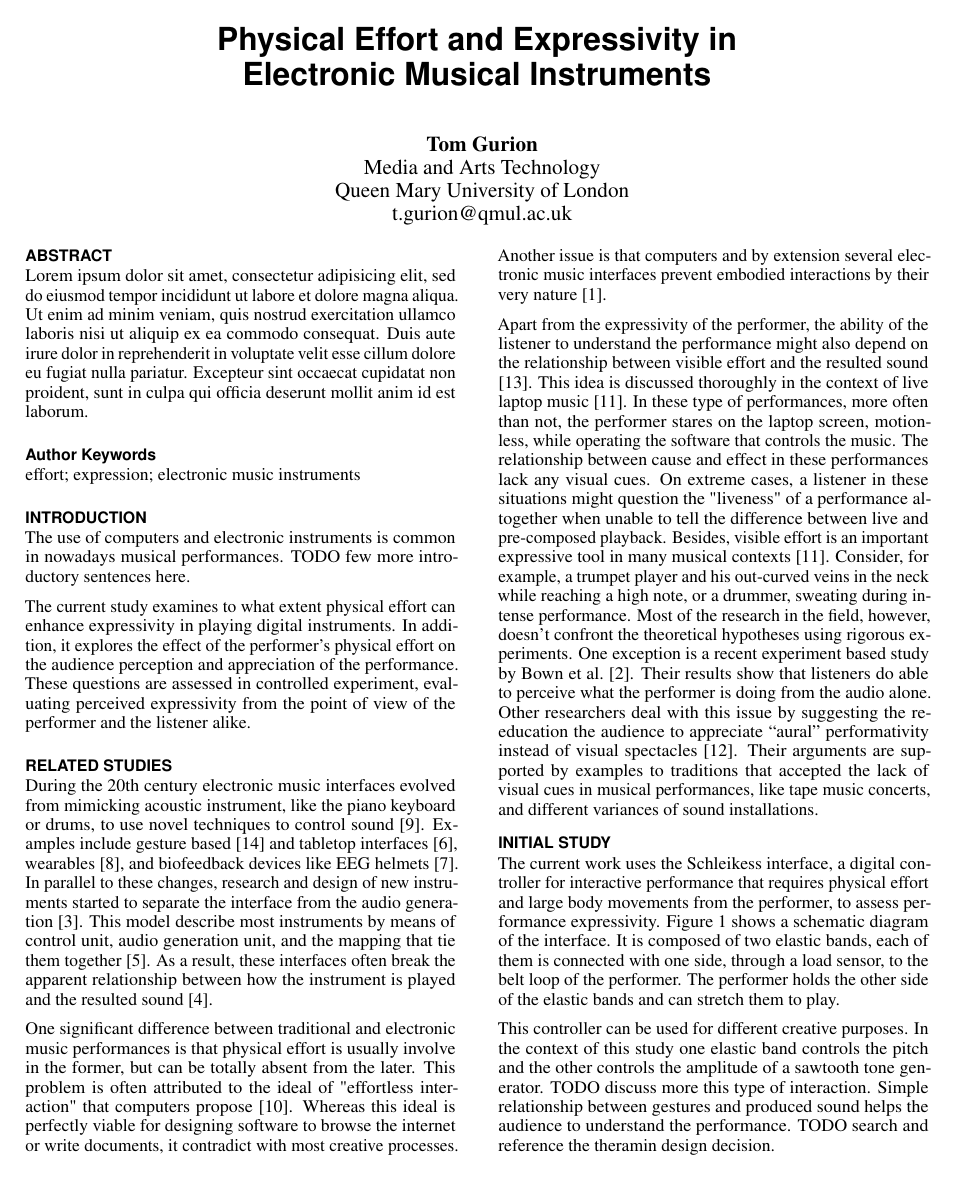
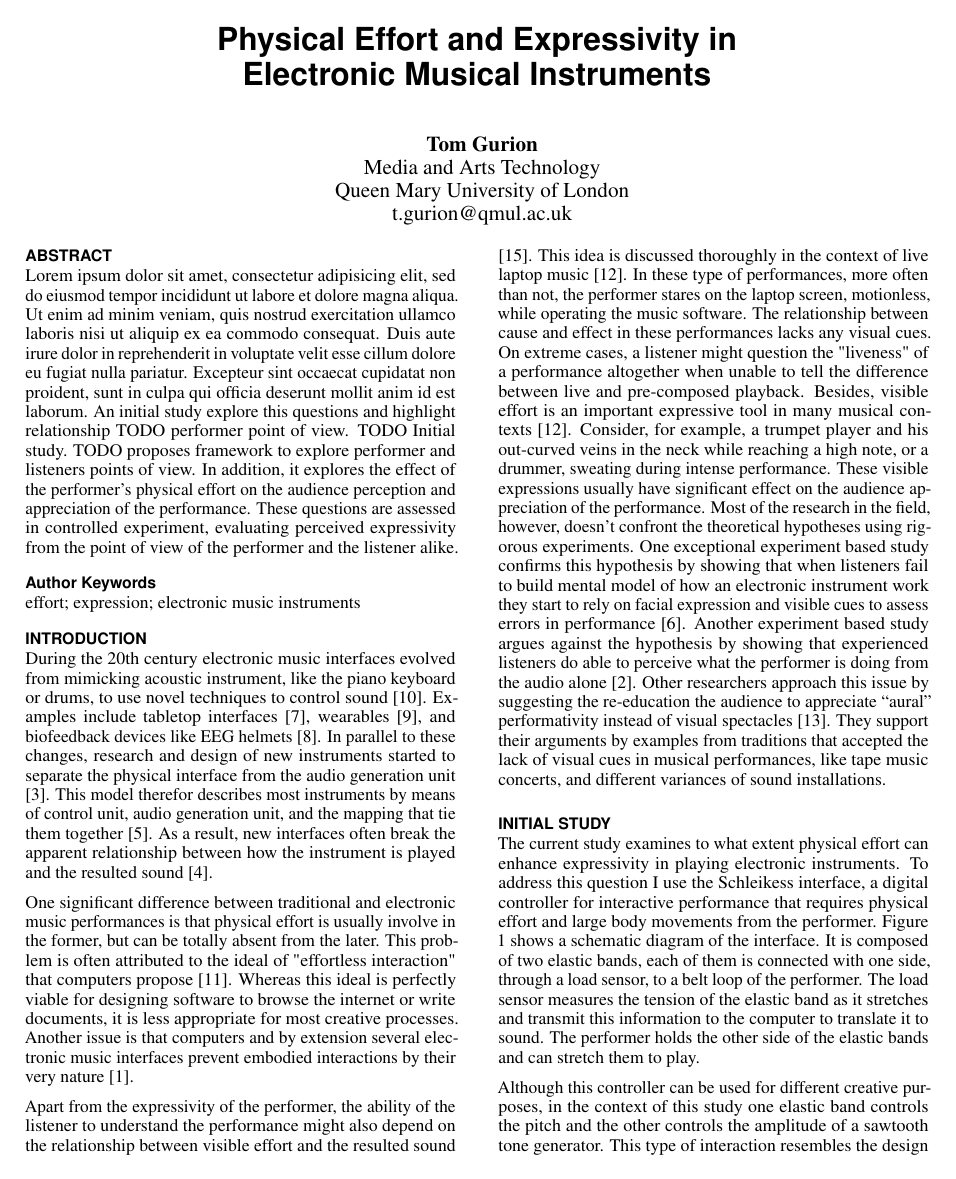
Before and after one commit to Nagasaki45/IDMT-final, a LaTeX document (paper/paper.tex): page 1 of 3. Compiled offline with pdfLaTeX.

Commit message:
Paper: Intro / study are ready

```diff
--- a/paper/paper.tex
+++ b/paper/paper.tex
@@ -85,55 +85,52 @@
 % TODO abstract
 \begin{abstract}
   Lorem ipsum dolor sit amet, consectetur adipisicing elit, sed do eiusmod tempor incididunt ut labore et dolore magna aliqua. Ut enim ad minim veniam, quis nostrud exercitation ullamco laboris nisi ut aliquip ex ea commodo consequat. Duis aute irure dolor in reprehenderit in voluptate velit esse cillum dolore eu fugiat nulla pariatur. Excepteur sint occaecat cupidatat non proident, sunt in culpa qui officia deserunt mollit anim id est laborum.
+An initial study explore this questions and highlight relationship
+TODO performer point of view.
+TODO Initial study.
+TODO proposes framework to explore performer and listeners points of view.
+In addition, it explores the effect of the performer's physical effort on the audience perception and appreciation of the performance.
+These questions are assessed in controlled experiment, evaluating perceived expressivity from the point of view of the performer and the listener alike.
+
 \end{abstract}
 
 \keywords{\plainkeywords}
 
 \section{Introduction}
 
-The use of computers and electronic instruments is common in nowadays musical performances.
-TODO few more introductory sentences here.
-
-The current study examines to what extent physical effort can enhance expressivity in playing digital instruments.
-In addition, it explores the effect of the performer's physical effort on the audience perception and appreciation of the performance.
-These questions are assessed in controlled experiment, evaluating perceived expressivity from the point of view of the performer and the listener alike.
-
-\section{Related studies}
-
 During the 20th century electronic music interfaces evolved from mimicking acoustic instrument, like the piano keyboard or drums, to use novel techniques to control sound \cite{Paradiso1997}.
-Examples include gesture based \cite{Wanderley2001} and tabletop interfaces \cite{Jorda2007}, wearables \cite{Mitchell2012}, and biofeedback devices like EEG helmets \cite{Miranda2005}.
-In parallel to these changes, research and design of new instruments started to separate the interface from the audio generation \cite{Cook2004}.
-This model describe most instruments by means of control unit, audio generation unit, and the mapping that tie them together \cite{Drummond2009}.
-As a result, these interfaces often break the apparent relationship between how the instrument is played and the resulted sound \cite{DEscrivan2006}.
+Examples include tabletop interfaces \cite{Jorda2007}, wearables \cite{Mitchell2012}, and biofeedback devices like EEG helmets \cite{Miranda2005}.
+In parallel to these changes, research and design of new instruments started to separate the physical interface from the audio generation unit \cite{Cook2004}.
+This model therefor describes most instruments by means of control unit, audio generation unit, and the mapping that tie them together \cite{Drummond2009}.
+As a result, new interfaces often break the apparent relationship between how the instrument is played and the resulted sound \cite{DEscrivan2006}.
 
 One significant difference between traditional and electronic music performances is that physical effort is usually involve in the former, but can be totally absent from the later.
 This problem is often attributed to the ideal of "effortless interaction" that computers propose \cite{Ryan1992}.
-Whereas this ideal is perfectly viable for designing software to browse the internet or write documents, it contradict with most creative processes.
+Whereas this ideal is perfectly viable for designing software to browse the internet or write documents, it is less appropriate for most creative processes.
 Another issue is that computers and by extension several electronic music interfaces prevent embodied interactions by their very nature \cite{Armstrong2006}.
 
 Apart from the expressivity of the performer, the ability of the listener to understand the performance might also depend on the relationship between visible effort and the resulted sound \cite{Verdonk2015}.
 This idea is discussed thoroughly in the context of live laptop music \cite{Schloss2003}.
-In these type of performances, more often than not, the performer stares on the laptop screen, motionless, while operating the software that controls the music.
-The relationship between cause and effect in these performances lack any visual cues.
-On extreme cases, a listener in these situations might question the "liveness" of a performance altogether when unable to tell the difference between live and pre-composed playback.
+In these type of performances, more often than not, the performer stares on the laptop screen, motionless, while operating the music software.
+The relationship between cause and effect in these performances lacks any visual cues.
+On extreme cases, a listener might question the "liveness" of a performance altogether when unable to tell the difference between live and pre-composed playback.
 Besides, visible effort is an important expressive tool in many musical contexts \cite{Schloss2003}.
 Consider, for example, a trumpet player and his out-curved veins in the neck while reaching a high note, or a drummer, sweating during intense performance.
+These visible expressions usually have significant effect on the audience appreciation of the performance.
 Most of the research in the field, however, doesn't confront the theoretical hypotheses using rigorous experiments.
-One exception is a recent experiment based study by Bown et al.\ \cite{Bown2014}.
-Their results show that listeners do able to perceive what the performer is doing from the audio alone.
-Other researchers deal with this issue by suggesting the re-education the audience to appreciate ``aural'' performativity instead of visual spectacles \cite{Stuart2003}.
-Their arguments are supported by examples to traditions that accepted the lack of visual cues in musical performances, like tape music concerts, and different variances of sound installations.
+One exceptional experiment based study confirms this hypothesis by showing that when listeners fail to build mental model of how an electronic instrument work they start to rely on facial expression and visible cues to assess errors in performance \cite{Fyans2010}.
+Another experiment based study argues against the hypothesis by showing that experienced listeners do able to perceive what the performer is doing from the audio alone \cite{Bown2014}.
+Other researchers approach this issue by suggesting the re-education the audience to appreciate ``aural'' performativity instead of visual spectacles \cite{Stuart2003}.
+They support their arguments by examples from traditions that accepted the lack of visual cues in musical performances, like tape music concerts, and different variances of sound installations.
 
 \section{Initial study}
 
-The current work uses the Schleikess interface, a digital controller for interactive performance that requires physical effort and large body movements from the performer, to assess performance expressivity.
+The current study examines to what extent physical effort can enhance expressivity in playing electronic instruments.
+To address this question I use the Schleikess interface, a digital controller for interactive performance that requires physical effort and large body movements from the performer.
 Figure \ref{fig:schleikess} shows a schematic diagram of the interface.
-It is composed of two elastic bands, each of them is connected with one side, through a load sensor, to the belt loop of the performer.
+It is composed of two elastic bands, each of them is connected with one side, through a load sensor, to a belt loop of the performer.
+The load sensor measures the tension of the elastic band as it stretches and transmit this information to the computer to translate it to sound.
 The performer holds the other side of the elastic bands and can stretch them to play.
-
-This controller can be used for different creative purposes.
-In the context of this study one elastic band controls the pitch and the other controls the amplitude of a sawtooth tone generator.
-TODO discuss more this type of interaction. Simple relationship between gestures and produced sound helps the audience to understand the performance. TODO search and reference the theramin design decision.
 
 \begin{figure}
   \centering
@@ -142,2 +139,4 @@ TODO discuss more this type of interaction. Simple relationship between gestures
 \end{figure}
 
+Although this controller can be used for different creative purposes, in the context of this study one elastic band controls the pitch and the other controls the amplitude of a sawtooth tone generator.
+This type of interaction resembles the design of the theremin \cite{Theremin1996}.
```
Also changed, not shown: paper/bib.bib (+31 -3 lines), paper/paper.tex (38 more changed lines).
